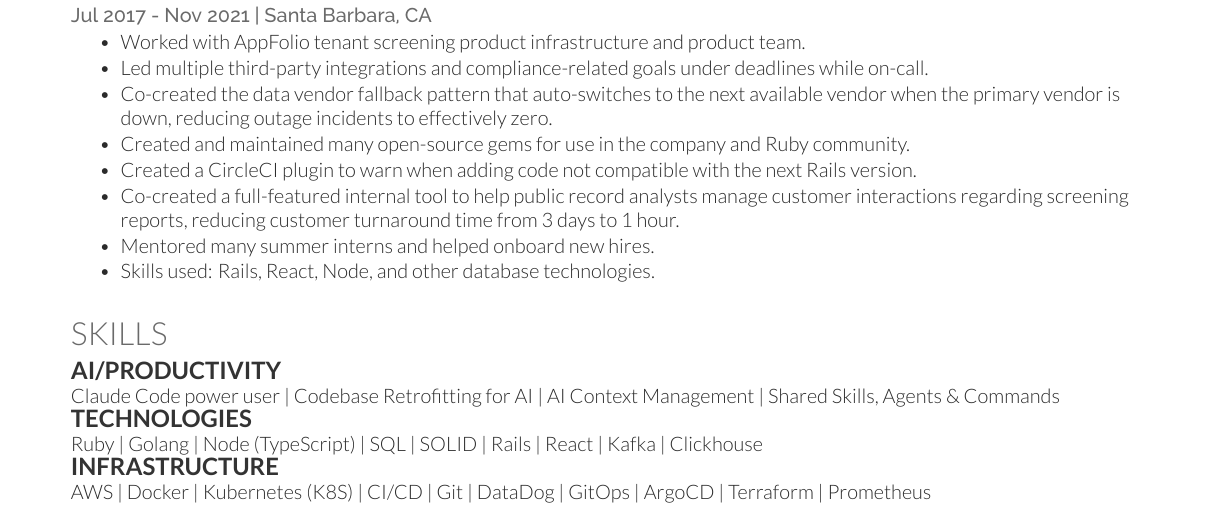
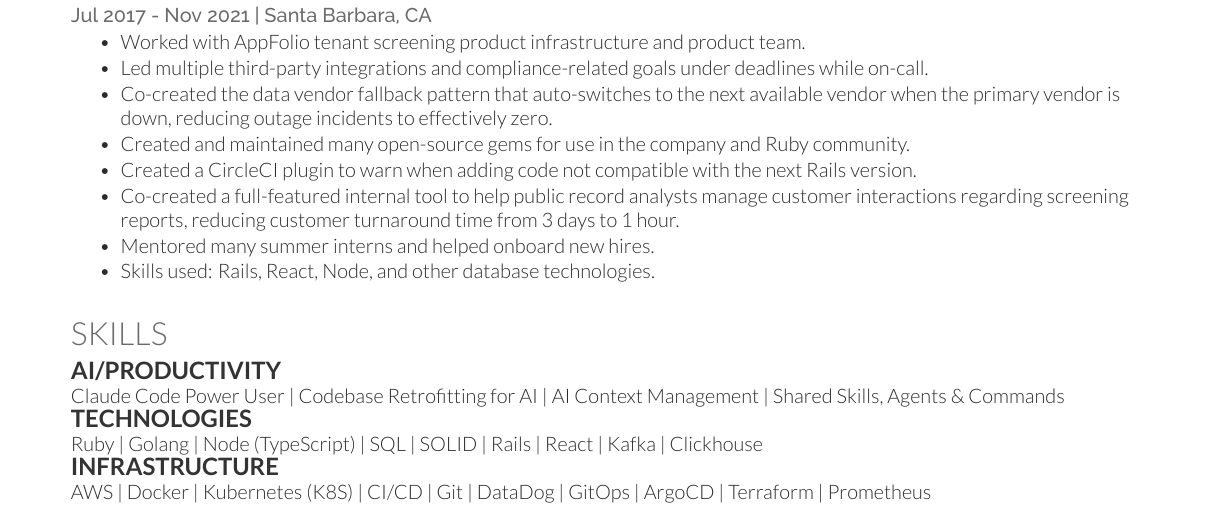
Before and after one commit to joelbandi/resume, a LaTeX CV (resume.tex, which reads skills.tex): part of the page, cut so that both start at the same text. Compiled offline with XeLaTeX.

Commit message:
Fix casing of "Claude Code Power User" in skills section (#8)
https://claude.ai/code/session_01WKLoDJN1xRev3BrwG9bJy1

Co-authored-by: Claude <noreply@anthropic.com>

```diff
--- a/skills.tex
+++ b/skills.tex
@@ -10,7 +10,7 @@
 
 \section{Skills}
   \subsection{AI/Productivity}
-  Claude Code power user | Codebase Retrofitting for AI | AI Context Management | Shared Skills, Agents \& Commands \\
+  Claude Code Power User | Codebase Retrofitting for AI | AI Context Management | Shared Skills, Agents \& Commands \\
   \subsection{Technologies}
   Ruby | Golang | Node (TypeScript) | SQL | SOLID | Rails | React | Kafka | Clickhouse \\
   \subsection{Infrastructure}
```
